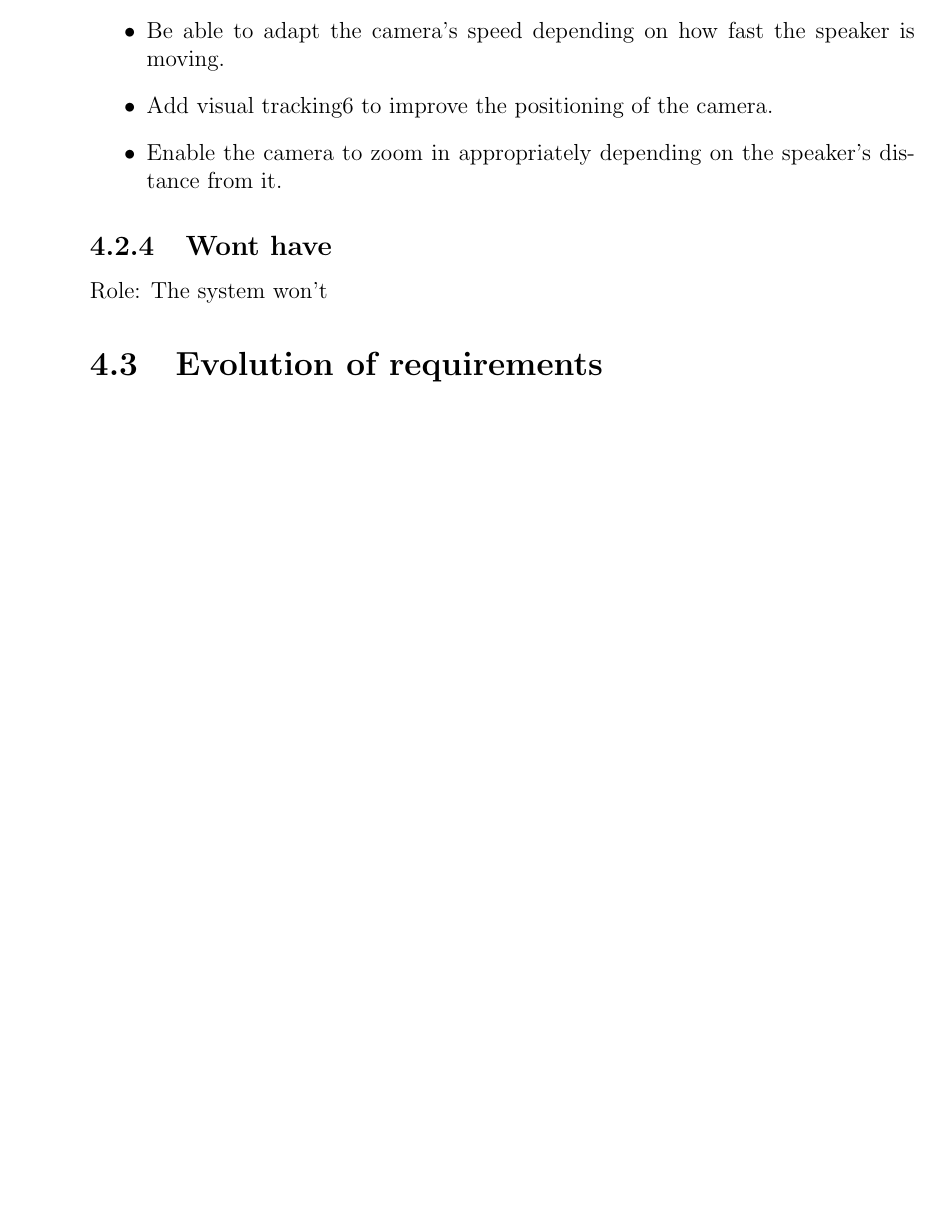
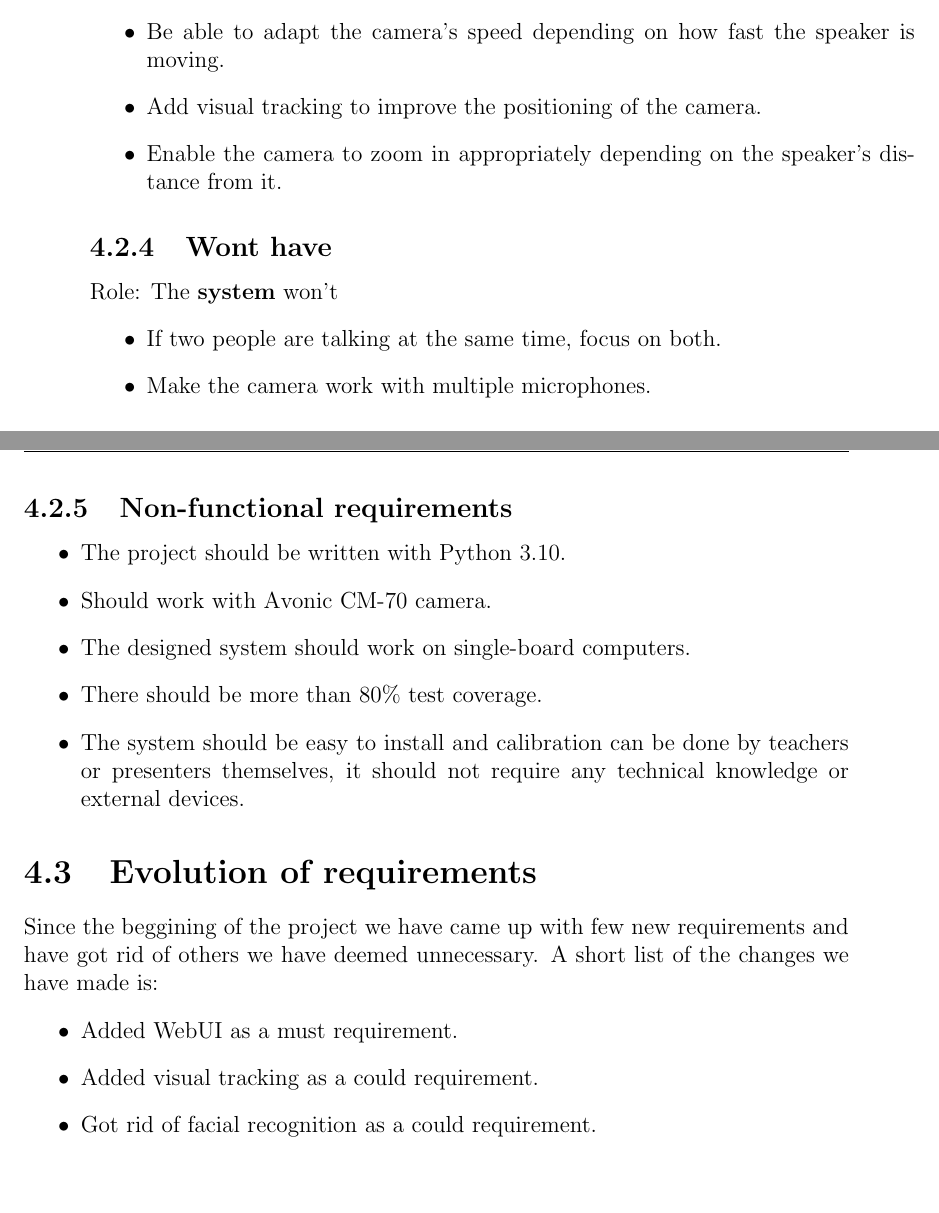
Before and after one commit to GloryFight3r/Avonic-Object-Tracking, a LaTeX document (docs/final-report.tex, which reads docs/chapters/requirements.tex): part of page 10 of 13 before the commit and two parts of pages 10 and 11 of 14 after it, the two joined at a grey line, cut so that both start at the same text, the shorter picture padded with empty space. Compiled offline with pdfLaTeX.

Commit message:
docs: finishes the requirement section of the report

```diff
--- a/docs/chapters/requirements.tex
+++ b/docs/chapters/requirements.tex
@@ -51,12 +52,33 @@ Role: The \textbf{user} should
   \item Be able to calibrate the system with data such as specifying the height of the microphone above the speaker plane.
 \end{itemize}
 \subsection{Could have}
-Role: The system could
+Role: The \textbf{system} could
 \begin{itemize}
   \item Be able to adapt the camera’s speed depending on how fast the speaker is moving.
-  \item Add visual tracking6 to improve the positioning of the camera.
+  \item Add visual tracking to improve the positioning of the camera.
   \item Enable the camera to zoom in appropriately depending on the speaker’s distance from it.
 \end{itemize}
 \subsection{Wont have}
-Role: The system won't
+Role: The \textbf{system} won't
+\begin{itemize}
+  \item If two people are talking at the same time, focus on both.
+  \item Make the camera work with multiple microphones.
+\end{itemize}
+
+\subsection{Non-functional requirements}
+\begin{itemize}
+  \item The project should be written with Python 3.10.
+  \item Should work with Avonic CM-70 camera.
+  \item The designed system should work on single-board computers.
+  \item There should be more than 80\% test coverage.
+  \item The system should be easy to install and calibration can be
+    done by teachers or presenters themselves, it should not require any technical knowledge or external devices.
+\end{itemize}
 \section{Evolution of requirements}
+Since the beggining of the project we have came up with few new requirements and have got rid of others we have deemed unnecessary.
+A short list of the changes we have made is:
+\begin{itemize}
+  \item Added WebUI as a must requirement.
+  \item Added visual tracking as a could requirement.
+  \item Got rid of facial recognition as a could requirement.
+\end{itemize}
```
Also changed, not shown: docs/chapters/requirements.tex (3 more changed lines).
